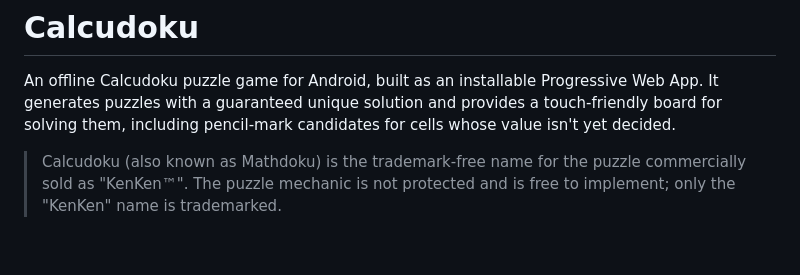
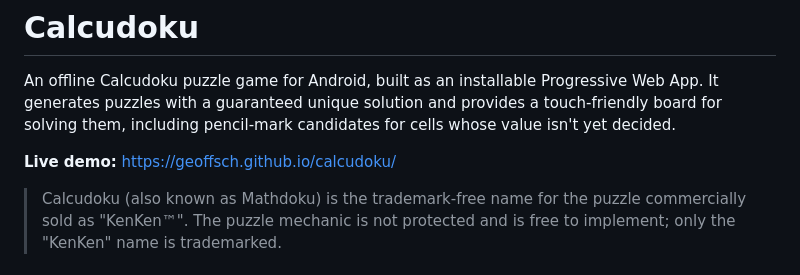
Before and after one commit to geoffsch/calcudoku, a Markdown page: README.md, the part around the change. GitHub-like rendering; blank space fills up the shorter version.

Commit message:
Adds deployed url to README

```diff
--- a/README.md
+++ b/README.md
@@ -4,6 +4,8 @@ An offline Calcudoku puzzle game for Android, built as an installable
 Progressive Web App. It generates puzzles with a guaranteed unique solution and
 provides a touch-friendly board for solving them, including pencil-mark
 candidates for cells whose value isn't yet decided.
+
+**Live demo:** https://geoffsch.github.io/calcudoku/
 
 > Calcudoku (also known as Mathdoku) is the trademark-free name for the puzzle
 > commercially sold as "KenKen™". The puzzle mechanic is not protected and is
```
